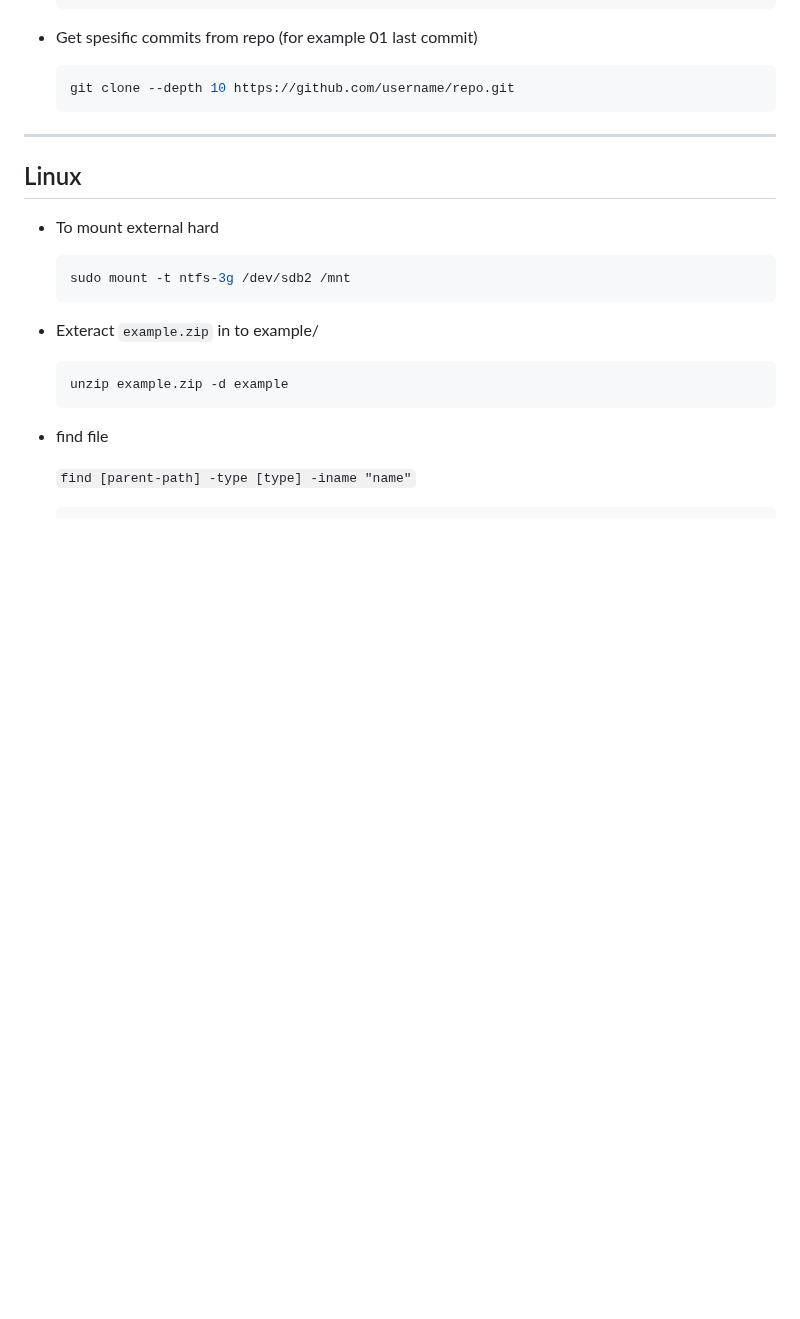
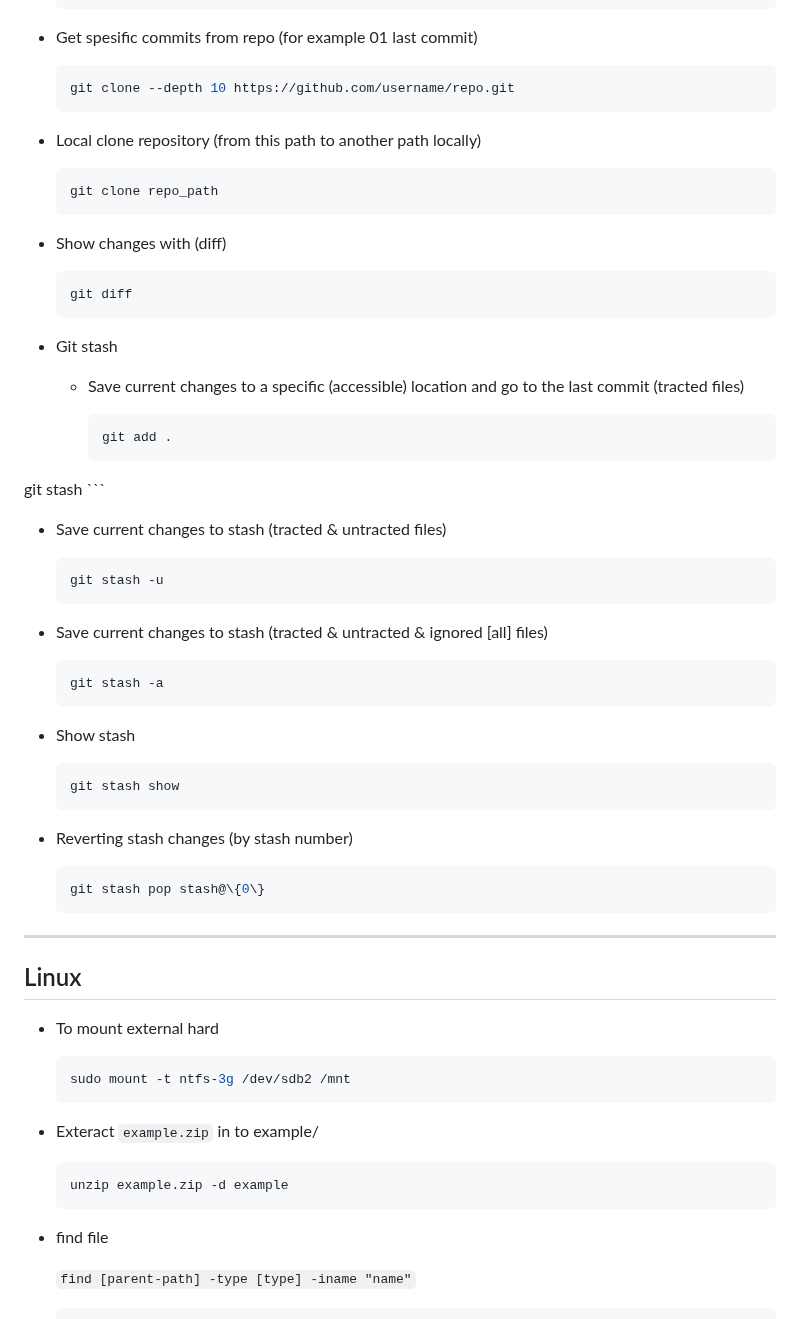
Before and after one commit to alie8096/my-command, a Markdown page: README.md, the part around the change. Drawn GitHub-style; blank space fills up the shorter version.

Commit message:
Add Git Command - stash - go to stash and show stash files and reverting stash changes

````diff
--- a/README.md
+++ b/README.md
@@ -208,6 +208,50 @@ git commit --amend --no-edit
   git clone --depth 10 https://github.com/username/repo.git
   ```
 
+- Local clone repository (from this path to another path locally)
+
+  ```bash
+  git clone repo_path
+  ```
+
+- Show changes with (diff)
+
+  ```bash
+  git diff
+  ```
+
+- Git stash
+
+  - Save current changes to a specific (accessible) location and go to the last commit
+  (tracted files)
+
+    ```bash
+    git add .
+git stash
+    ```
+
+  - Save current changes to stash (tracted & untracted files)
+    ```bash
+    git stash -u
+    ```
+
+  - Save current changes to stash (tracted & untracted & ignored [all] files)
+
+    ```bash
+    git stash -a
+    ```
+
+  - Show stash
+
+    ```bash
+    git stash show
+    ```
+
+  - Reverting stash changes (by stash number)
+
+    ```bash
+    git stash pop stash@\{0\}
+    ```
 
 ---
 
````
